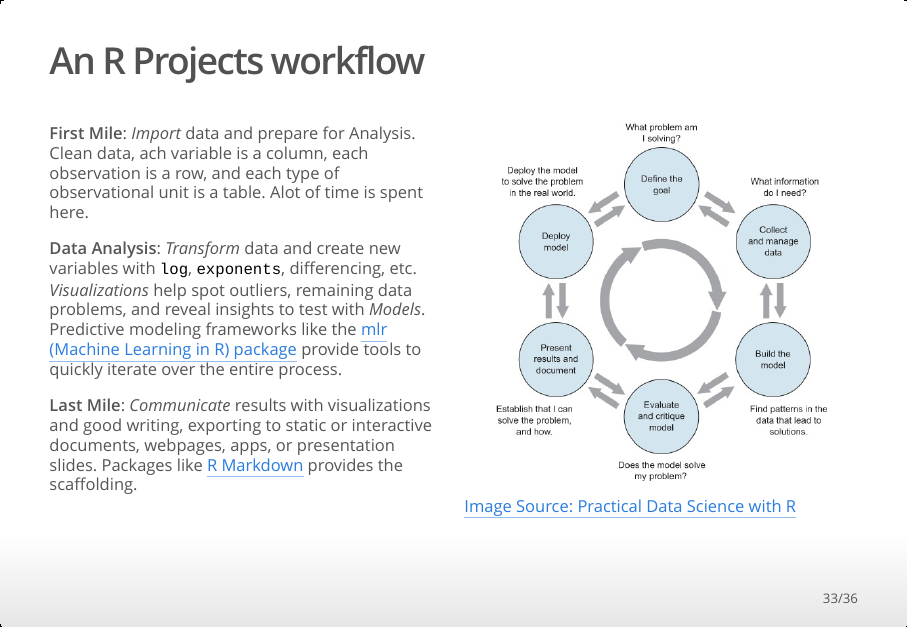
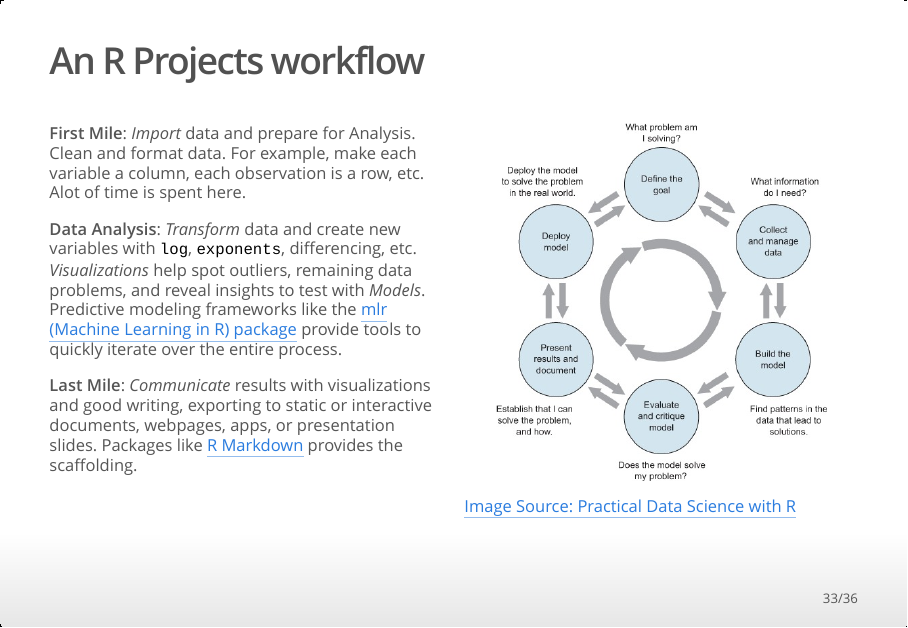
Before and after one commit to JustinMShea/Motivations-R-for-Data-Science, an R Markdown document (R-Motivations-talk.Rmd): page 33 of 36. The pictures show the output file R-Motivations-talk.html that the author committed with the source, opened offline.

Commit message:
spelling grammar

```diff
--- a/R-Motivations-talk.Rmd
+++ b/R-Motivations-talk.Rmd
@@ -538,7 +538,7 @@ General discussion
 ## An R Projects workflow {.smaller .columns-2}
 
 
-**First Mile**: _Import_ data and prepare for Analysis. Clean data, ach variable is a column, each observation is a row, and each type of observational unit is a table. Alot of time is spent here.
+**First Mile**: _Import_ data and prepare for Analysis. Clean and format data. For example, make each variable a column, each observation is a row, etc. Alot of time is spent here.
 
 **Data Analysis**: _Transform_ data and create new variables with `log`, `exponents`, differencing, etc. _Visualizations_ help spot outliers, remaining data problems, and reveal insights to test with _Models_. Predictive modeling frameworks like the [mlr (Machine Learning in R) package ](https://mlr.mlr-org.com/) provide tools to quickly iterate over the entire process.
 
```
Also changed, not shown: R-Motivations-talk.html.
